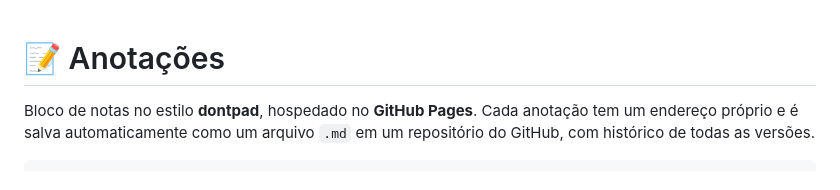
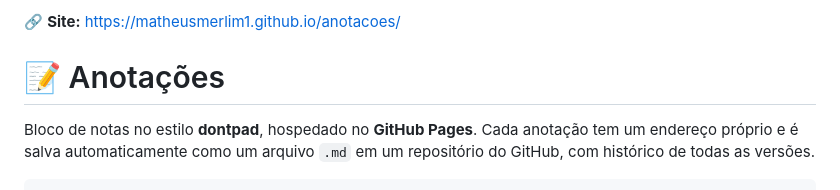
Before and after one commit to matheusmerlim1/anotacoes, a Markdown page: README.md, the part around the change. Rendered like a GitHub page.

Commit message:
README: link do site na primeira linha
Co-Authored-By: Claude Opus 5.5 <noreply@anthropic.com>

```diff
--- a/README.md
+++ b/README.md
@@ -1,3 +1,5 @@
+🔗 **Site:** https://matheusmerlim1.github.io/anotacoes/
+
 # 📝 Anotações
 
 Bloco de notas no estilo **dontpad**, hospedado no **GitHub Pages**. Cada anotação tem um endereço próprio e é salva automaticamente como um arquivo `.md` em um repositório do GitHub, com histórico de todas as versões.
```
